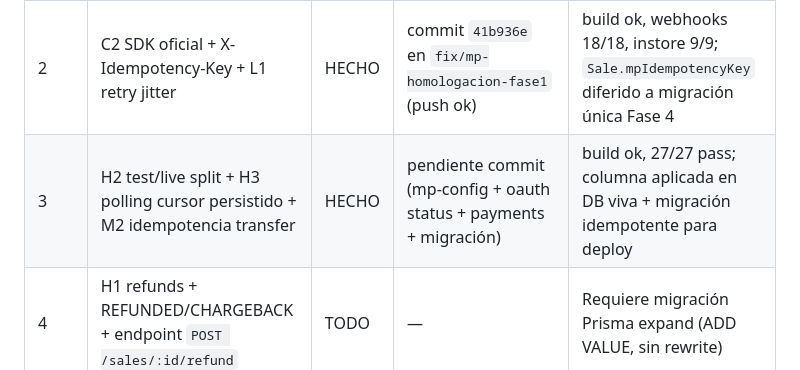
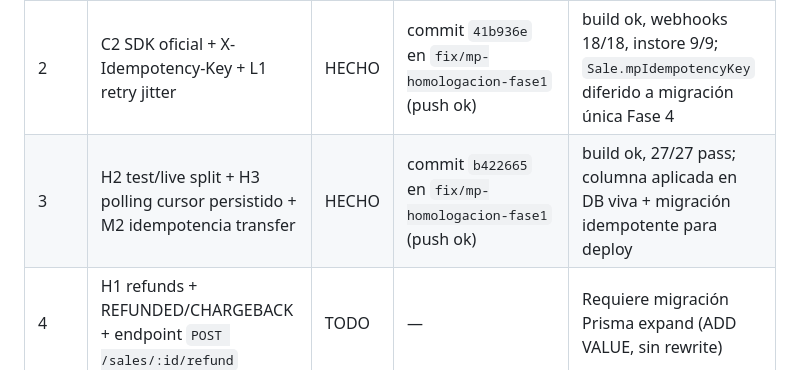
Before and after one commit to hectororviz/m-posw, a Markdown page: AUDITORIA-MERCADOPAGO.md, the part around the change. Rendered like a GitHub page.

Commit message:
docs(mp): bitacora Fase3 commit b422665

```diff
--- a/AUDITORIA-MERCADOPAGO.md
+++ b/AUDITORIA-MERCADOPAGO.md
@@ -224,7 +224,7 @@ Semana 3 medios y bajos: cola con reintentos, recorte de logs, cron de vencidos,
 | 0 | Blindaje: tag + backup + branch + baseline tests | HECHO | tag `pre-mp-homologacion-20260928` (push ok), backup `/tmp/opencode/mp-pre-backup-20260928.sql`, branch `fix/mp-homologacion-fase1` | `git tag --list` ok, `pg_dump` 189K, tests base 16/16 pass |
 | 1 | C1 firma estricta + ts 5min + merchant_order igual + M3 recorte logs | HECHO | commit `5186da1` en branch `fix/mp-homologacion-fase1` (push ok) | 18/18 pass + `npm run build` ok |
 | 2 | C2 SDK oficial + X-Idempotency-Key + L1 retry jitter | HECHO | commit `41b936e` en `fix/mp-homologacion-fase1` (push ok) | build ok, webhooks 18/18, instore 9/9; `Sale.mpIdempotencyKey` diferido a migración única Fase 4 |
-| 3 | H2 test/live split + H3 polling cursor persistido + M2 idempotencia transfer | HECHO | pendiente commit (mp-config + oauth status + payments + migración) | build ok, 27/27 pass; columna aplicada en DB viva + migración idempotente para deploy |
+| 3 | H2 test/live split + H3 polling cursor persistido + M2 idempotencia transfer | HECHO | commit `b422665` en `fix/mp-homologacion-fase1` (push ok) | build ok, 27/27 pass; columna aplicada en DB viva + migración idempotente para deploy |
 | 4 | H1 refunds + REFUNDED/CHARGEBACK + endpoint `POST /sales/:id/refund` | TODO | — | Requiere migración Prisma expand (ADD VALUE, sin rewrite) |
 | 5 | M1 cola DB persistente + L2 cron QR vencidos + observabilidad requestId | TODO | — | Sin Redis para no agregar punto de caída |
 | 6 | Homologación: checklist + quality_evaluation + form_homologation | TODO | — | Necesita `payment_id/order_id` TEST <7 días |
```
